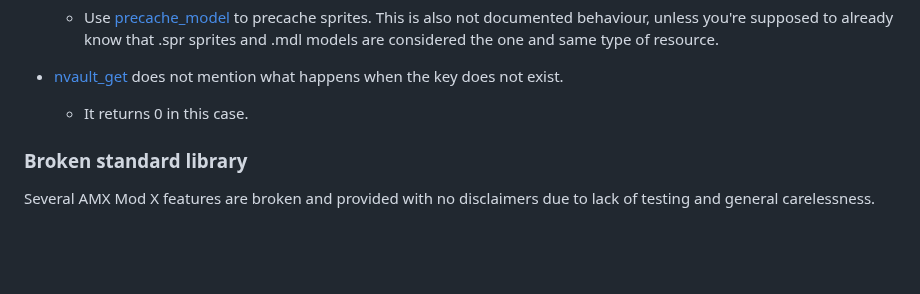
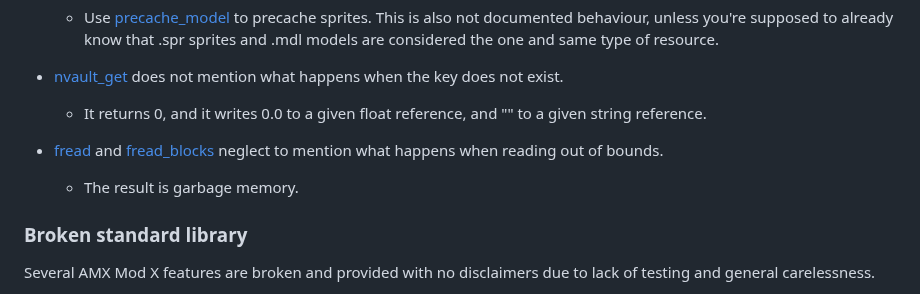
Before and after one commit to TFC-Developers/skillzworld_public, a Markdown page: Small of Shame.md, the part around the change. GitHub-like rendering; blank space fills up the shorter version.

```diff
--- a/Small of Shame.md
+++ b/Small of Shame.md
@@ -93,7 +93,10 @@ Complaint: https://forums.alliedmods.net/showthread.php?t=138244
 	- Use [precache_model](https://www.amxmodx.org/api/amxmodx/precache_model) to precache sprites. This is also not documented behaviour, unless you're supposed to already know that .spr sprites and .mdl models are considered the one and same type of resource.
 
 - [nvault_get](https://www.amxmodx.org/api/nvault/nvault_get) does not mention what happens when the key does not exist.
-	- It returns 0 in this case.
+	- It returns 0, and it writes 0.0 to a given float reference, and "" to a given string reference.
+
+- [fread](https://www.amxmodx.org/api/file/fread) and [fread_blocks](https://www.amxmodx.org/api/file/fread_blocks) neglect to mention what happens when reading out of bounds.
+	- The result is garbage memory.
 
 ### Broken standard library
 Several AMX Mod X features are broken and provided with no disclaimers due to lack of testing and general carelessness.
```
